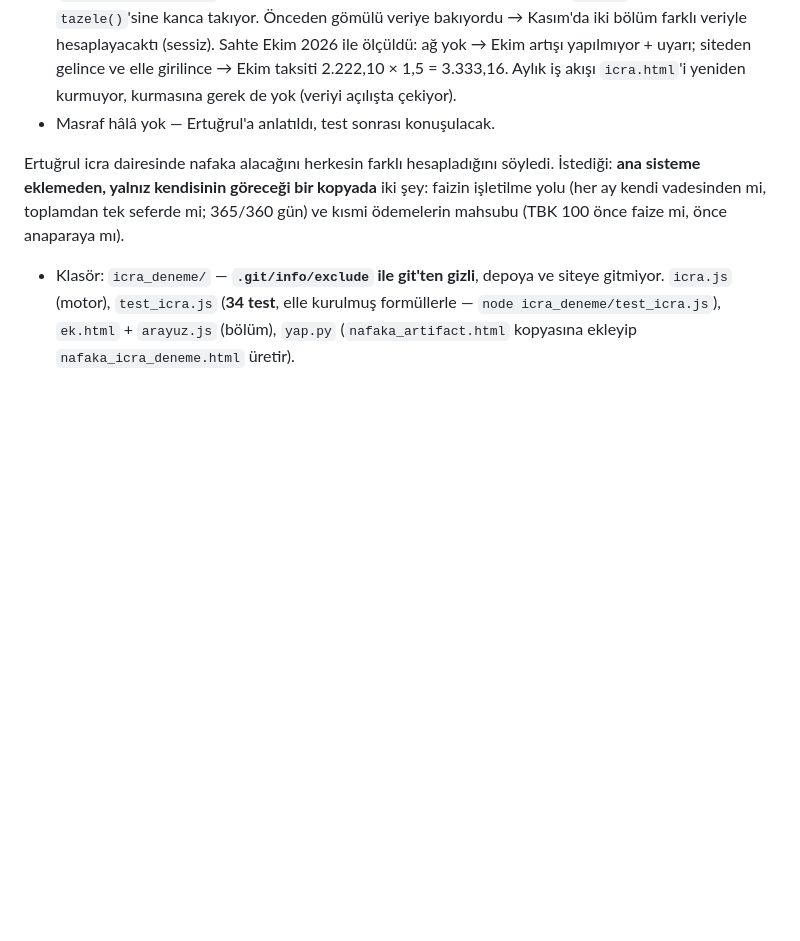
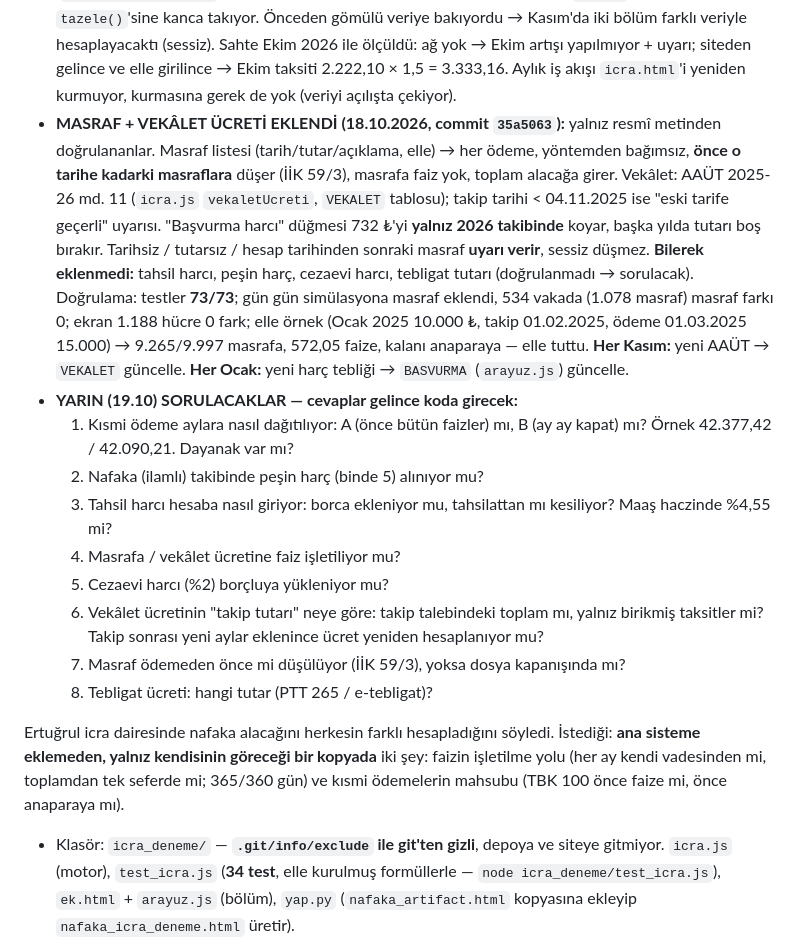
Before and after one commit to Ertugrul2442/nafaka-hesapla, a Markdown page: CLAUDE.md, the part around one of its changes. Rendered like a GitHub page; blank space fills up the shorter version.

Commit message:
CLAUDE.md: masraf/vekalet eklendi, yarin sorulacaklar (18.10.2026)
Co-Authored-By: Claude Opus 5.5 <noreply@anthropic.com>

```diff
--- a/CLAUDE.md
+++ b/CLAUDE.md
@@ -618,7 +618,35 @@ O kuralla doğrulanmış örnek: Ocak 2022'de 1.000 ₺ → **5.668,14 ₺** (20
   Ekim artışı yapılmıyor + uyarı; siteden gelince ve elle girilince →
   Ekim taksiti 2.222,10 × 1,5 = 3.333,16. Aylık iş akışı `icra.html`'i
   yeniden kurmuyor, kurmasına gerek de yok (veriyi açılışta çekiyor).
-- Masraf hâlâ yok — Ertuğrul'a anlatıldı, test sonrası konuşulacak.
+- **MASRAF + VEKÂLET ÜCRETİ EKLENDİ (18.10.2026, commit `35a5063`):**
+  yalnız resmî metinden doğrulananlar. Masraf listesi (tarih/tutar/açıklama,
+  elle) → her ödeme, yöntemden bağımsız, **önce o tarihe kadarki masraflara**
+  düşer (İİK 59/3), masrafa faiz yok, toplam alacağa girer. Vekâlet: AAÜT
+  2025-26 md. 11 (`icra.js` `vekaletUcreti`, `VEKALET` tablosu); takip
+  tarihi < 04.11.2025 ise "eski tarife geçerli" uyarısı. "Başvurma harcı"
+  düğmesi 732 ₺'yi **yalnız 2026 takibinde** koyar, başka yılda tutarı boş
+  bırakır. Tarihsiz / tutarsız / hesap tarihinden sonraki masraf **uyarı
+  verir**, sessiz düşmez. **Bilerek eklenmedi:** tahsil harcı, peşin harç,
+  cezaevi harcı, tebligat tutarı (doğrulanmadı → sorulacak).
+  Doğrulama: testler **73/73**; gün gün simülasyona masraf eklendi, 534
+  vakada (1.078 masraf) masraf farkı 0; ekran 1.188 hücre 0 fark; elle
+  örnek (Ocak 2025 10.000 ₺, takip 01.02.2025, ödeme 01.03.2025 15.000)
+  → 9.265/9.997 masrafa, 572,05 faize, kalanı anaparaya — elle tuttu.
+  **Her Kasım:** yeni AAÜT → `VEKALET` güncelle. **Her Ocak:** yeni harç
+  tebliği → `BASVURMA` (`arayuz.js`) güncelle.
+- **YARIN (19.10) SORULACAKLAR — cevaplar gelince koda girecek:**
+  1. Kısmi ödeme aylara nasıl dağıtılıyor: A (önce bütün faizler) mı,
+     B (ay ay kapat) mı? Örnek 42.377,42 / 42.090,21. Dayanak var mı?
+  2. Nafaka (ilamlı) takibinde peşin harç (binde 5) alınıyor mu?
+  3. Tahsil harcı hesaba nasıl giriyor: borca ekleniyor mu, tahsilattan
+     mı kesiliyor? Maaş haczinde %4,55 mi?
+  4. Masrafa / vekâlet ücretine faiz işletiliyor mu?
+  5. Cezaevi harcı (%2) borçluya yükleniyor mu?
+  6. Vekâlet ücretinin "takip tutarı" neye göre: takip talebindeki toplam
+     mı, yalnız birikmiş taksitler mi? Takip sonrası yeni aylar eklenince
+     ücret yeniden hesaplanıyor mu?
+  7. Masraf ödemeden önce mi düşülüyor (İİK 59/3), yoksa dosya kapanışında mı?
+  8. Tebligat ücreti: hangi tutar (PTT 265 / e-tebligat)?
 
 Ertuğrul icra dairesinde nafaka alacağını herkesin farklı hesapladığını
 söyledi. İstediği: **ana sisteme eklemeden, yalnız kendisinin göreceği bir
```
Also changed, not shown: other parts of CLAUDE.md (+1 -1 lines).
